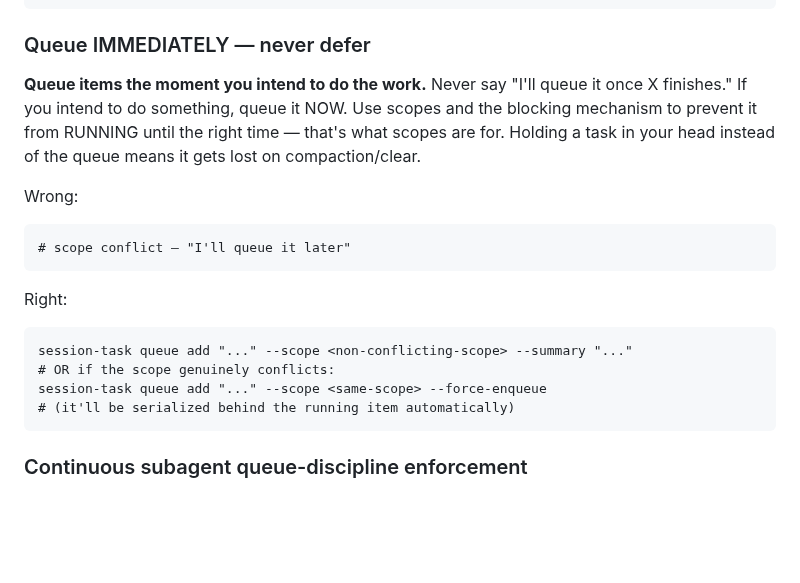
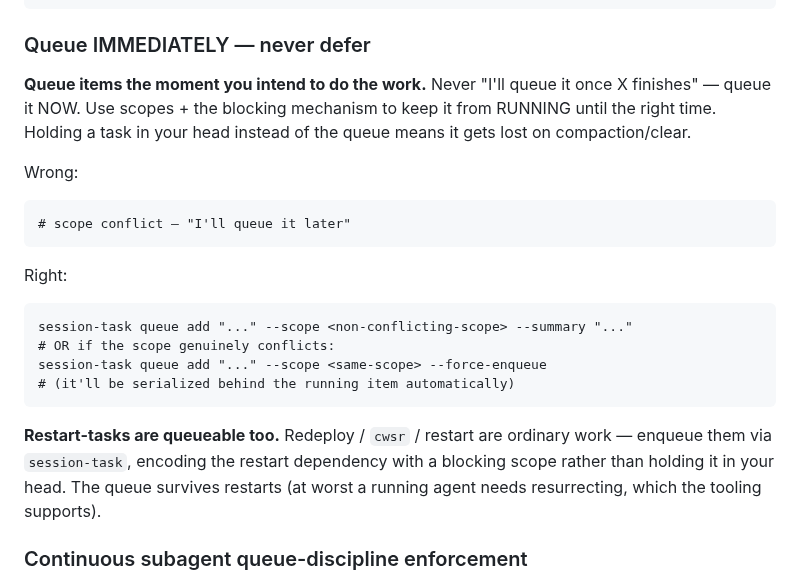
Before and after one commit to hndrewaall/claude-watch, a Markdown page: container/baked-CLAUDE.md, the part around one of its changes. Rendered like a GitHub page; blank space fills up the shorter version.

````diff
--- a/container/baked-CLAUDE.md
+++ b/container/baked-CLAUDE.md
@@ -458,11 +458,10 @@ agent-ack clear                                   # escape hatch
 
 ### Queue IMMEDIATELY — never defer
 
-**Queue items the moment you intend to do the work.** Never say "I'll
-queue it once X finishes." If you intend to do something, queue it NOW.
-Use scopes and the blocking mechanism to prevent it from RUNNING until
-the right time — that's what scopes are for. Holding a task in your head
-instead of the queue means it gets lost on compaction/clear.
+**Queue items the moment you intend to do the work.** Never "I'll queue
+it once X finishes" — queue it NOW. Use scopes + the blocking mechanism
+to keep it from RUNNING until the right time. Holding a task in your
+head instead of the queue means it gets lost on compaction/clear.
 
 Wrong:
 ```
@@ -476,6 +475,12 @@ session-task queue add "..." --scope <non-conflicting-scope> --summary "..."
 session-task queue add "..." --scope <same-scope> --force-enqueue
 # (it'll be serialized behind the running item automatically)
 ```
+
+**Restart-tasks are queueable too.** Redeploy / `cwsr` / restart are
+ordinary work — enqueue them via `session-task`, encoding the restart
+dependency with a blocking scope rather than holding it in your head.
+The queue survives restarts (at worst a running agent needs
+resurrecting, which the tooling supports).
 
 ### Continuous subagent queue-discipline enforcement
 
````
Also changed, not shown: other parts of container/baked-CLAUDE.md (+19 -20 lines).
